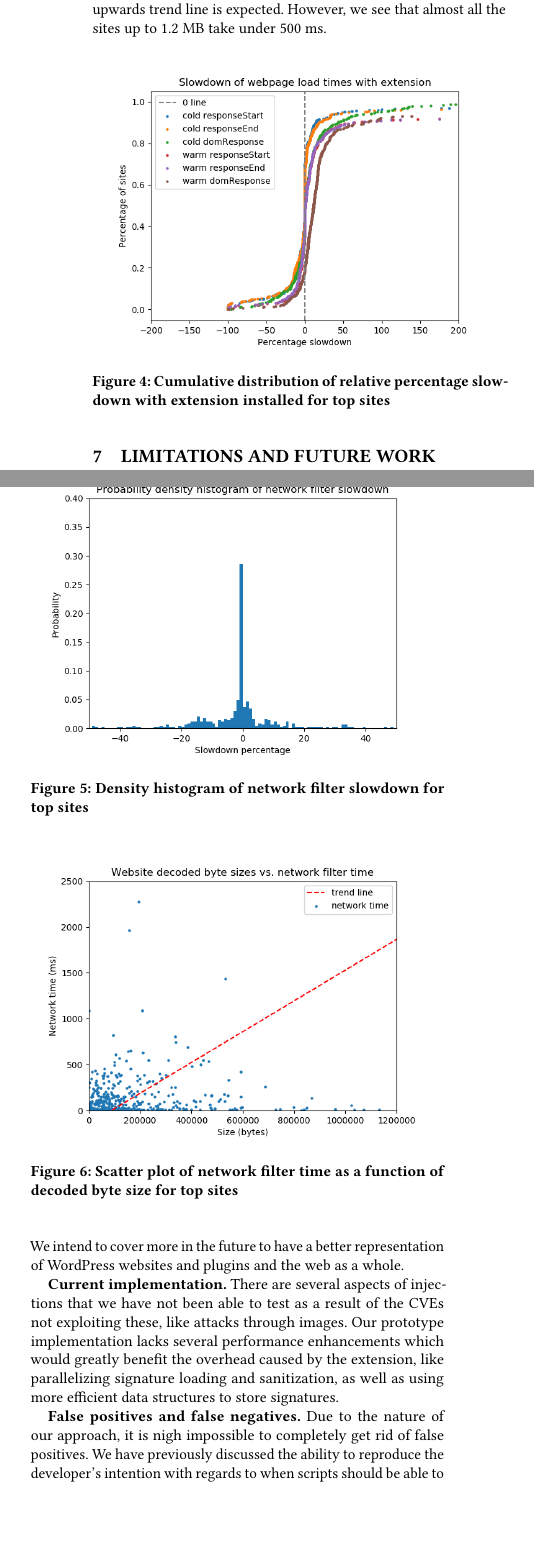
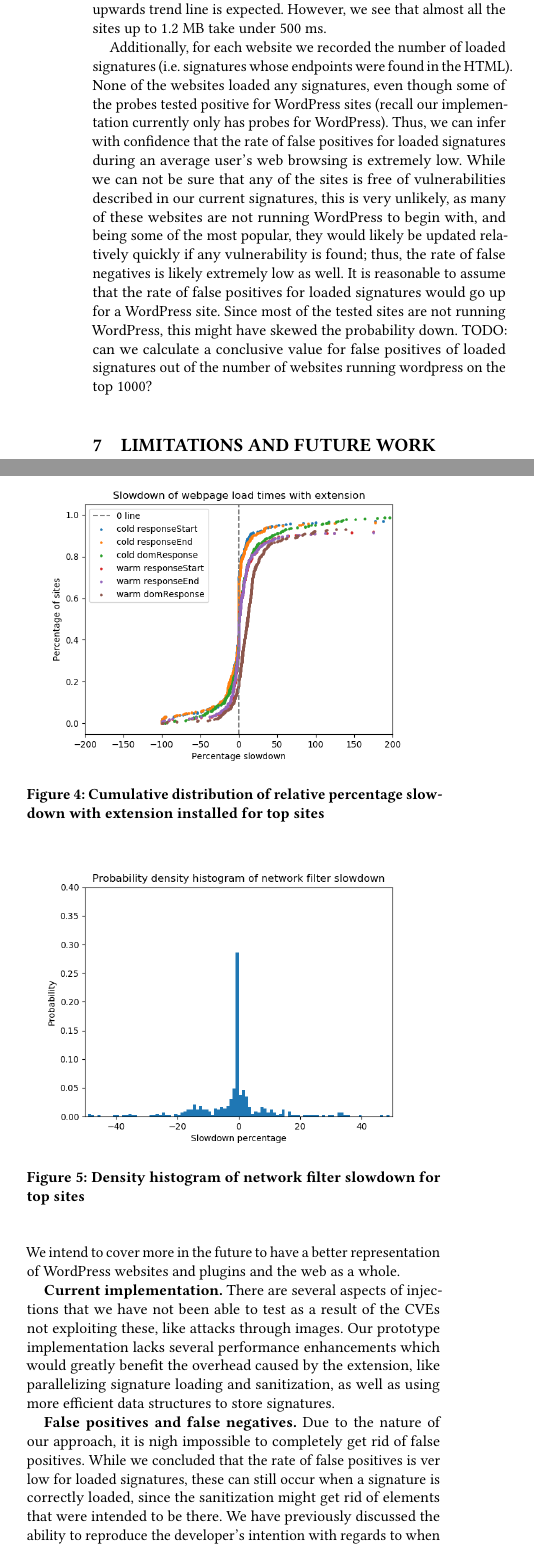
Before and after one commit to jcpazos/XSnare, a LaTeX thesis (thesis/dom_firewall.tex, which reads thesis/limitations.tex, thesis/performance.tex): two parts of the columns of page 9 of 11, joined at a grey line, cut so that both start at the same text, the shorter picture padded with empty space. Compiled offline with pdfLaTeX.

Commit message:
updated performance eval with loaded signatures rate of false positives, and discussion

```diff
--- a/thesis/limitations.tex
+++ b/thesis/limitations.tex
@@ -5,7 +5,7 @@
 
 \textbf{Current implementation.} There are several aspects of injections that we have not been able to test as a result of the CVEs not exploiting these, like attacks through images. Our prototype implementation lacks several performance enhancements which would greatly benefit the overhead caused by the extension, like parallelizing signature loading and sanitization, as well as using more efficient data structures to store signatures.
 
-\textbf{False positives and false negatives.} Due to the nature of our approach, it is nigh impossible to completely get rid of false positives. We have previously discussed the ability to reproduce the developer's intention with regards to when scripts should be able to run, however, this won't always be possible, as there will be cases where there are injection points where non-malicious JavaScript is allowed, and thus, our system will have false positives. Furthermore, since we rely on handwritten signatures to defend against attacks, it is possible that not every single injection point of every website will be covered, and so we will also have false negatives. In the future, we intend to study the rate of false positives and negatives in our approach and compare it to previous work. Faulty sanitization could be reduced by implementing our sanitization methods as a lexer instead of the declarative version we currently have: The signature developer would ideally provide the allowed behaviour in a given injection point, and the detector would check the injection content against the signature-specified behaviour, providing a proof of whether the content could have been generated by following the rules, and if not, eliminating any content that could not be have been generated from them.
+\textbf{False positives and false negatives.} Due to the nature of our approach, it is nigh impossible to completely get rid of false positives. While we concluded that the rate of false positives is ver low for loaded signatures, these can still occur when a signature is correctly loaded, since the sanitization might get rid of elements that were intended to be there. We have previously discussed the ability to reproduce the developer's intention with regards to when scripts should be able to run, however, this won't always be possible, as there will be cases where there are injection points where non-malicious JavaScript is allowed, and thus, our system will have false positives. Furthermore, since we rely on handwritten signatures to defend against attacks, it is possible that not every single injection point of every website will be covered, and so we will also have false negatives. In the future, we intend to study the rate of false positives and negatives in our approach and compare it to previous work. Faulty sanitization could be reduced by implementing our sanitization methods as a lexer instead of the declarative version we currently have: The signature developer would ideally provide the allowed behaviour in a given injection point, and the detector would check the injection content against the signature-specified behaviour, providing a proof of whether the content could have been generated by following the rules, and if not, eliminating any content that could not be have been generated from them.
 
 \textbf{Usability.} A main aspect of our work is its increased potential for usability and adoption from both an user's perspective that installs the extension to defend themselves against XSS, and a signature developer that has to write the database descriptions according to a known CVE. Future work could focus on usability studies related to both of these components.
 
--- a/thesis/performance.tex
+++ b/thesis/performance.tex
@@ -24,6 +24,7 @@ Figure ~\ref{fig:histogram_slowdown} shows a closer look at the distribution for
 
 Figure ~\ref{fig:network_filter_decoded_size} shows the network filter time as a function of the page's decoded byte size. Since the probes perform regex matching, the upwards trend line is expected. However, we see that almost all the sites up to 1.2 MB take under 500 ms.
 
+Additionally, for each website we recorded the number of loaded signatures (i.e. signatures whose endpoints were found in the HTML). None of the websites loaded any signatures, even though some of the probes tested positive for WordPress sites (recall our implementation currently only has probes for WordPress). Thus, we can infer with confidence that the rate of false positives for loaded signatures during an average user's web browsing is extremely low. While we can not be sure that any of the sites is free of vulnerabilities described in our current signatures, this is very unlikely, as many of these websites are not running WordPress to begin with, and being some of the most popular, they would likely be updated relatively quickly if any vulnerability is found; thus, the rate of false negatives is likely extremely low as well. It is reasonable to assume that the rate of false positives for loaded signatures would go up for a WordPress site. Since most of the tested sites are not running WordPress, this might have skewed the probability down. TODO: can we calculate a conclusive value for false positives of loaded signatures out of the number of websites running wordpress on the top 1000?
 
 \begin{figure}[h]
 	\includegraphics[scale=0.5]{results/extension_slowdown_overall}
```
Also changed, not shown: thesis/dom_firewall.pdf, thesis/performance.tex (2 more changed lines).
